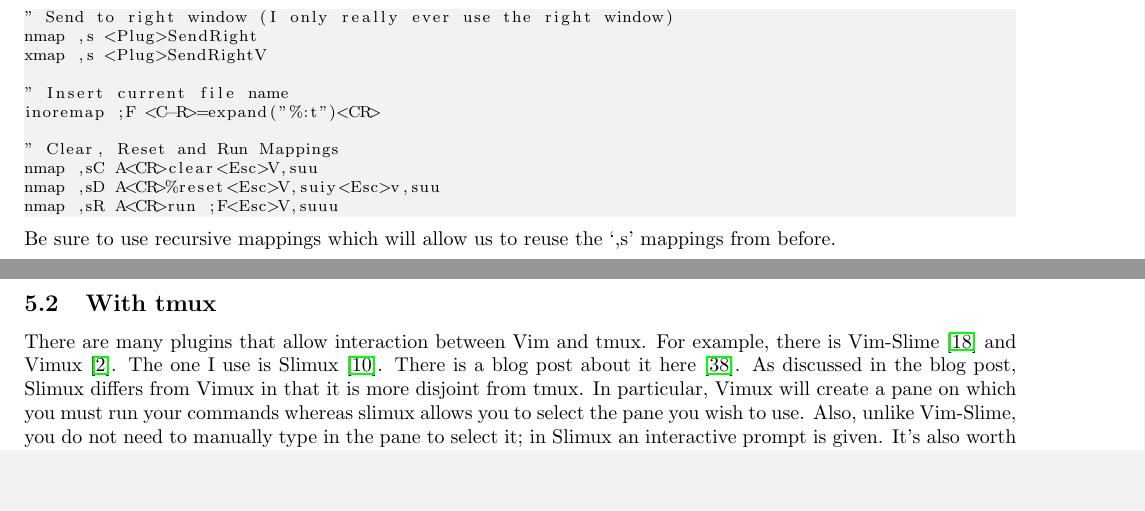
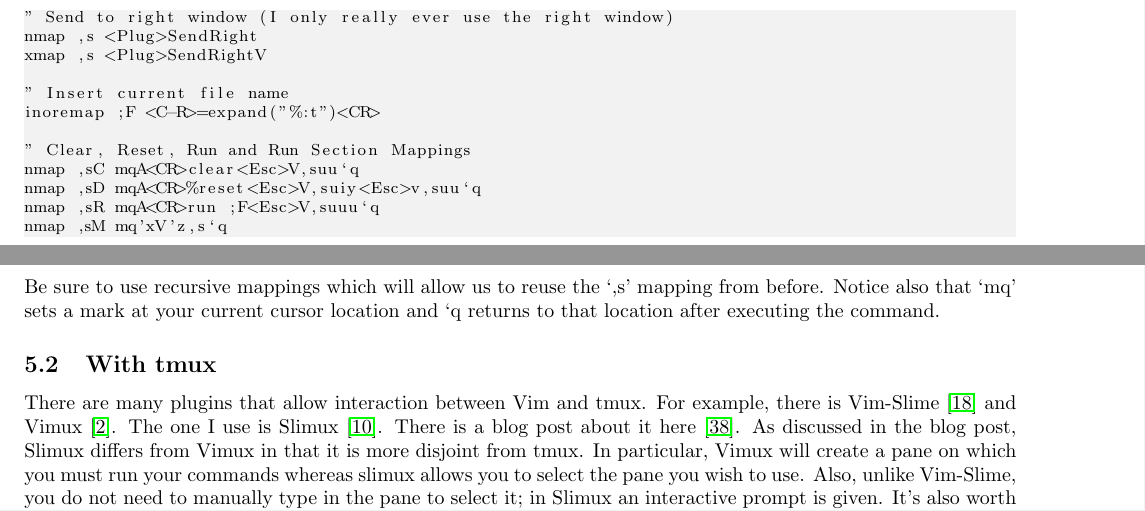
Before and after one commit to hwangoh/dotfiles, a LaTeX document (Workflow_Notes/Workflow_Notes.tex): two parts of pages 5 and 6 of 8, joined at a grey line, cut so that both start at the same text, the shorter picture padded with empty space. Compiled offline with pdfLaTeX.

Commit message:
updated vimrc. Now IPython commands return to current position. Also can send marked sections

```diff
--- a/Workflow_Notes/Workflow_Notes.tex
+++ b/Workflow_Notes/Workflow_Notes.tex
@@ -403,13 +403,15 @@ xmap ,s <Plug>SendRightV
 " Insert current file name
 inoremap ;F <C-R>=expand("%:t")<CR>
 
-" Clear, Reset and Run Mappings
-nmap ,sC A<CR>clear<Esc>V,suu
-nmap ,sD A<CR>%reset<Esc>V,suiy<Esc>v,suu
-nmap ,sR A<CR>run ;F<Esc>V,suuu
+" Clear, Reset, Run and Run Section Mappings
+nmap ,sC mqA<CR>clear<Esc>V,suu`q
+nmap ,sD mqA<CR>%reset<Esc>V,suiy<Esc>v,suu`q
+nmap ,sR mqA<CR>run ;F<Esc>V,suuu`q
+nmap ,sM mq'xV'z,s`q
 \end{lstlisting}
-Be sure to use recursive mappings which will allow us to reuse the `,s' mappings
-from before.
+Be sure to use recursive mappings which will allow us to reuse the `,s' mapping
+from before. Notice also that `mq' sets a mark at your current cursor location
+and `q returns to that location after executing the command.
 
 %---------------------------------------------------------------
 \subsection{With tmux}
```
Also changed, not shown: Workflow_Notes/Workflow_Notes.pdf, 1 other file.
